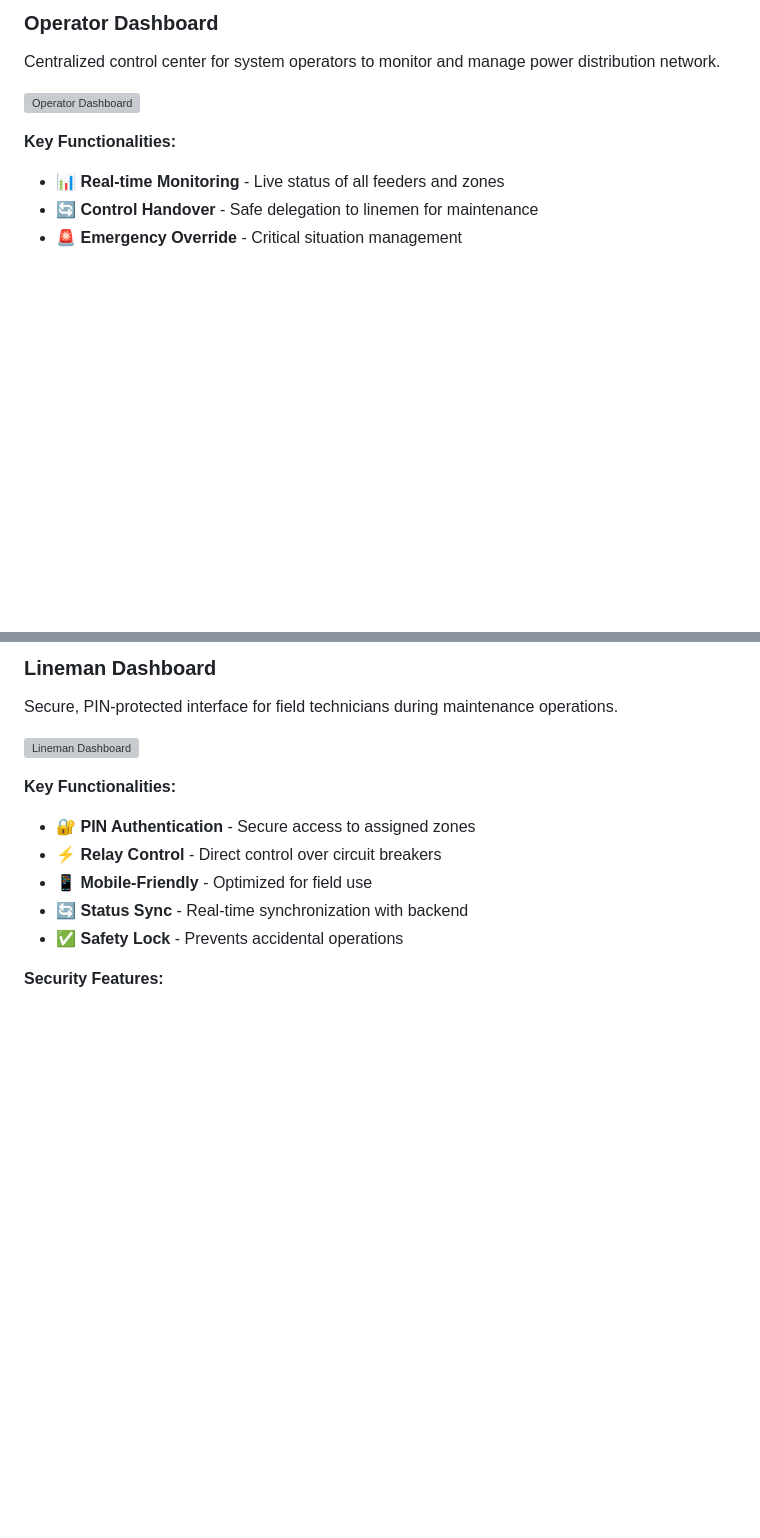
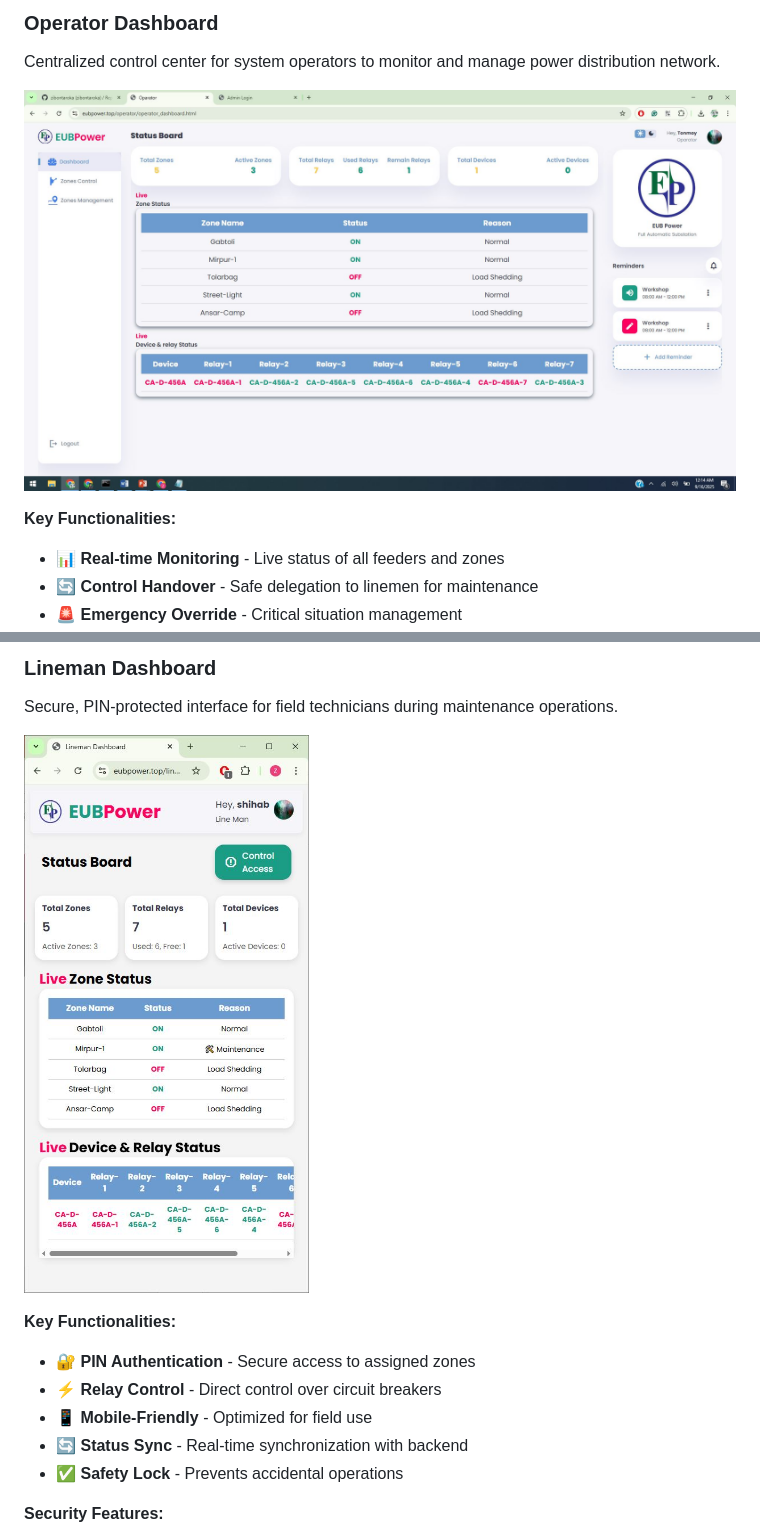
Before and after one commit to zibontaroka/SafeSwitch-IoT, a Markdown page: README.md, 2 parts joined by grey strips. Rendered like a GitHub page; blank space fills up the shorter version; grey boxes are pictures that could not be loaded.

```diff
--- a/README.md
+++ b/README.md
@@ -56,7 +56,7 @@ Control is restored only after the Lineman safely revokes access via a **PIN-aut
 ### Operator Dashboard
 Centralized control center for system operators to monitor and manage power distribution network.
 
-![Operator Dashboard](photos/operator-dashboard.png)
+![Operator Dashboard](photos/Oparator-dashboard.JPG)
 
 **Key Functionalities:**
 - 📊 **Real-time Monitoring** - Live status of all feeders and zones
@@ -75,7 +75,7 @@ Centralized control center for system operators to monitor and manage power dist
 ### Lineman Dashboard
 Secure, PIN-protected interface for field technicians during maintenance operations.
 
-![Lineman Dashboard](photos/lineman-dashboard.png)
+![Lineman Dashboard](photos/lineman-dashboard.JPG)
 
 **Key Functionalities:**
 - 🔐 **PIN Authentication** - Secure access to assigned zones
```
